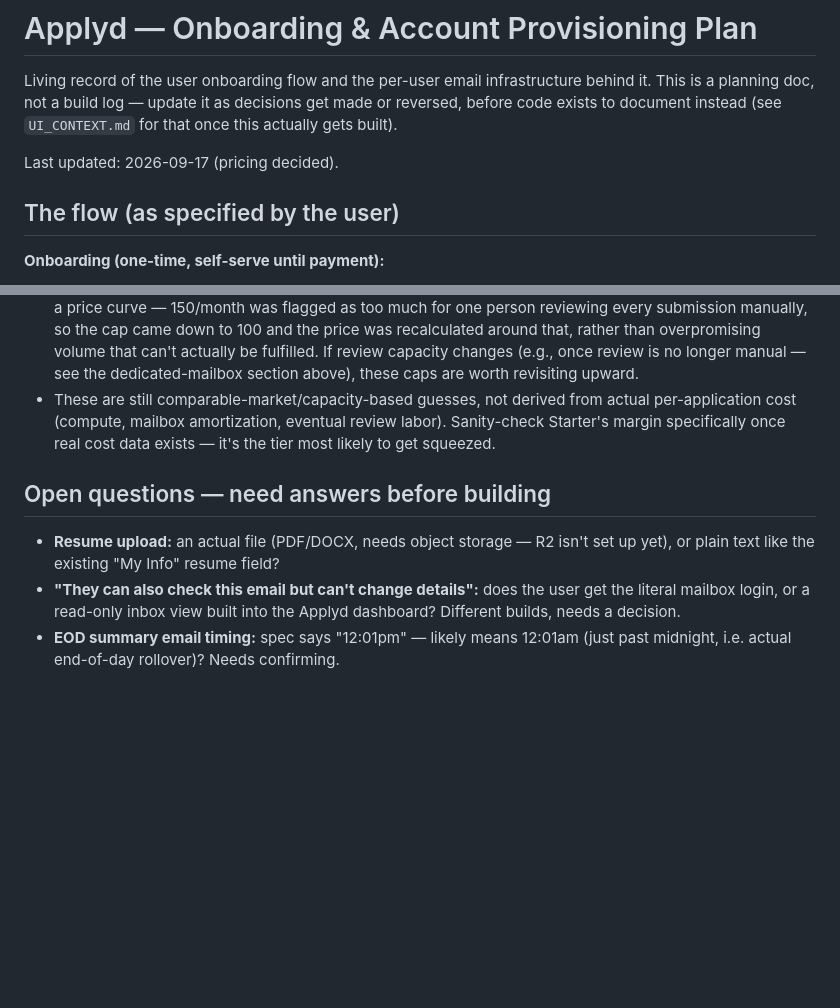
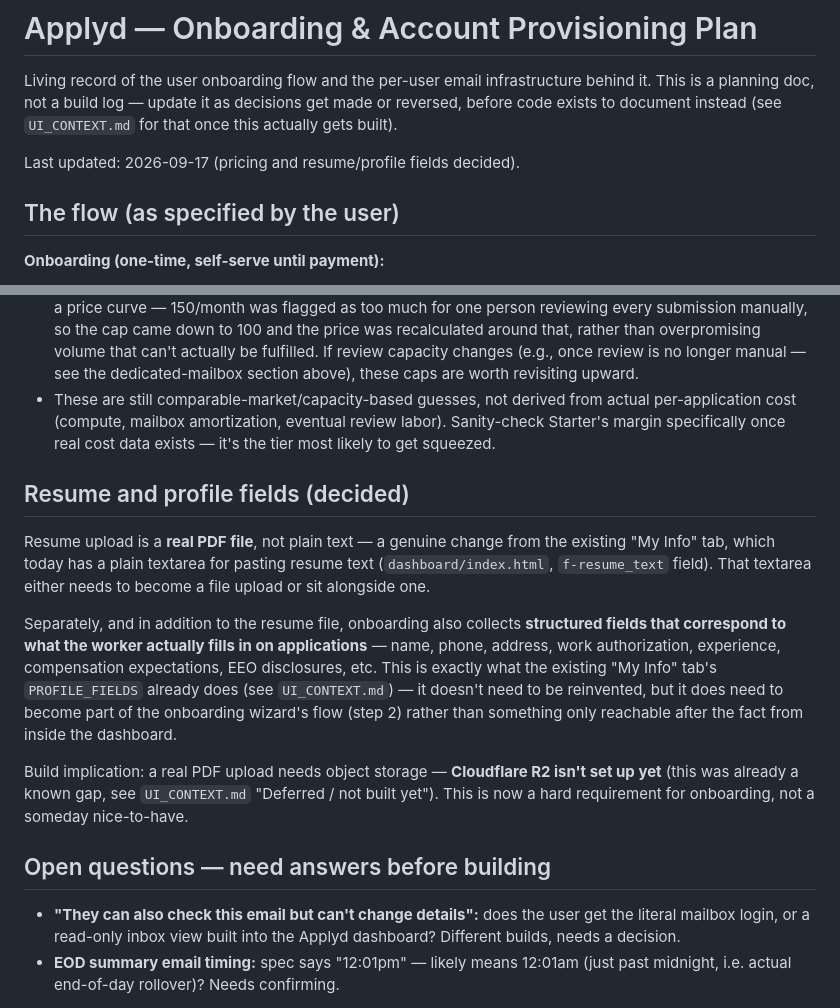
Before and after one commit to conordkelly/applyd-site, a Markdown page: ONBOARDING_PLAN.md, 2 parts joined by grey strips. Drawn GitHub-style; blank space fills up the shorter version.

Commit message:
Decide resume upload format and profile fields for onboarding
Resume is a real PDF upload (needs R2, a new hard requirement), not
plain text. Structured profile fields reuse the existing My Info
PROFILE_FIELDS rather than being reinvented, moved into the
onboarding wizard itself.

Co-Authored-By: Claude Sonnet 5 <noreply@anthropic.com>

```diff
--- a/ONBOARDING_PLAN.md
+++ b/ONBOARDING_PLAN.md
@@ -5,7 +5,7 @@ it. This is a planning doc, not a build log — update it as decisions get made
 reversed, before code exists to document instead (see `UI_CONTEXT.md` for that once
 this actually gets built).
 
-Last updated: 2026-09-17 (pricing decided).
+Last updated: 2026-09-17 (pricing and resume/profile fields decided).
 
 ## The flow (as specified by the user)
 
@@ -67,10 +67,29 @@ Design rules behind these numbers, worth preserving if they change again later:
   labor). Sanity-check Starter's margin specifically once real cost data
   exists — it's the tier most likely to get squeezed.
 
+## Resume and profile fields (decided)
+
+Resume upload is a **real PDF file**, not plain text — a genuine change from
+the existing "My Info" tab, which today has a plain textarea for pasting
+resume text (`dashboard/index.html`, `f-resume_text` field). That textarea
+either needs to become a file upload or sit alongside one.
+
+Separately, and in addition to the resume file, onboarding also collects
+**structured fields that correspond to what the worker actually fills in on
+applications** — name, phone, address, work authorization, experience,
+compensation expectations, EEO disclosures, etc. This is exactly what the
+existing "My Info" tab's `PROFILE_FIELDS` already does (see `UI_CONTEXT.md`)
+— it doesn't need to be reinvented, but it does need to become part of the
+onboarding wizard's flow (step 2) rather than something only reachable after
+the fact from inside the dashboard.
+
+Build implication: a real PDF upload needs object storage — **Cloudflare R2
+isn't set up yet** (this was already a known gap, see `UI_CONTEXT.md`
+"Deferred / not built yet"). This is now a hard requirement for onboarding,
+not a someday nice-to-have.
+
 ## Open questions — need answers before building
 
-- **Resume upload:** an actual file (PDF/DOCX, needs object storage — R2 isn't set
-  up yet), or plain text like the existing "My Info" resume field?
 - **"They can also check this email but can't change details":** does the user get
   the literal mailbox login, or a read-only inbox view built into the Applyd
   dashboard? Different builds, needs a decision.
```
